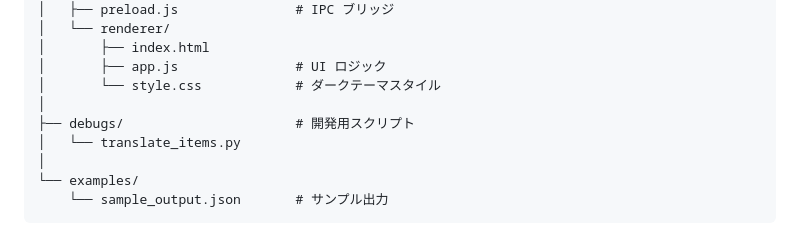
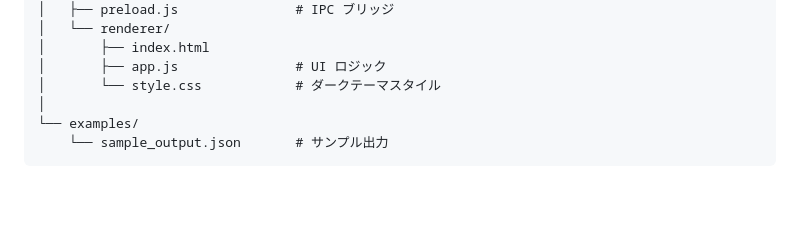
Before and after one commit to cetusk/ERN_RelicForge, a Markdown page: README.md, the part around the change. GitHub-like rendering; blank space fills up the shorter version.

Commit message:
Remove obsolete debugs directory from README structure

```diff
--- a/README.md
+++ b/README.md
@@ -27,9 +27,6 @@ ERN_RelicForge/
 │       ├── index.html
 │       ├── app.js               # UI ロジック
 │       └── style.css            # ダークテーマスタイル
-│
-├── debugs/                      # 開発用スクリプト
-│   └── translate_items.py
 │
 └── examples/
     └── sample_output.json       # サンプル出力
```
